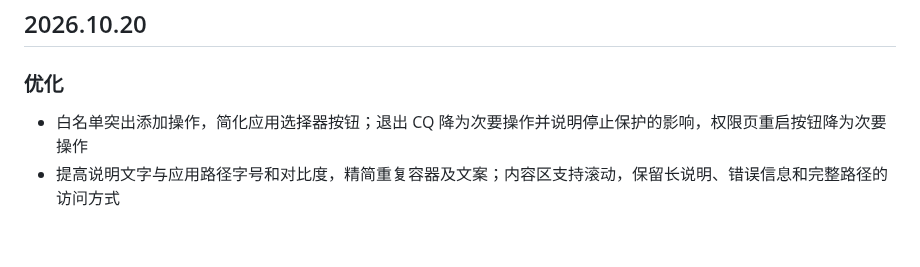
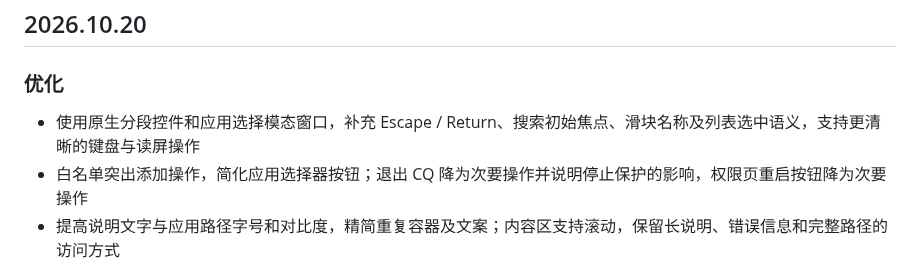
Before and after one commit to yanquer/CQ, a Markdown page: CHANGELOG.md, the part around the change. GitHub-like rendering; blank space fills up the shorter version.

```diff
--- a/CHANGELOG.md
+++ b/CHANGELOG.md
@@ -4,6 +4,7 @@
 
 ### 优化
 
+- 使用原生分段控件和应用选择模态窗口，补充 Escape / Return、搜索初始焦点、滑块名称及列表选中语义，支持更清晰的键盘与读屏操作
 - 白名单突出添加操作，简化应用选择器按钮；退出 CQ 降为次要操作并说明停止保护的影响，权限页重启按钮降为次要操作
 - 提高说明文字与应用路径字号和对比度，精简重复容器及文案；内容区支持滚动，保留长说明、错误信息和完整路径的访问方式
 - “应用更改”归入时间设置，明确登录启动及白名单立即保存；切换到白名单时保留未保存时间设置的返回入口
```
Also changed, not shown: README.md (+5 -3 lines), resources/images/new_cq.png, 5 other files.
